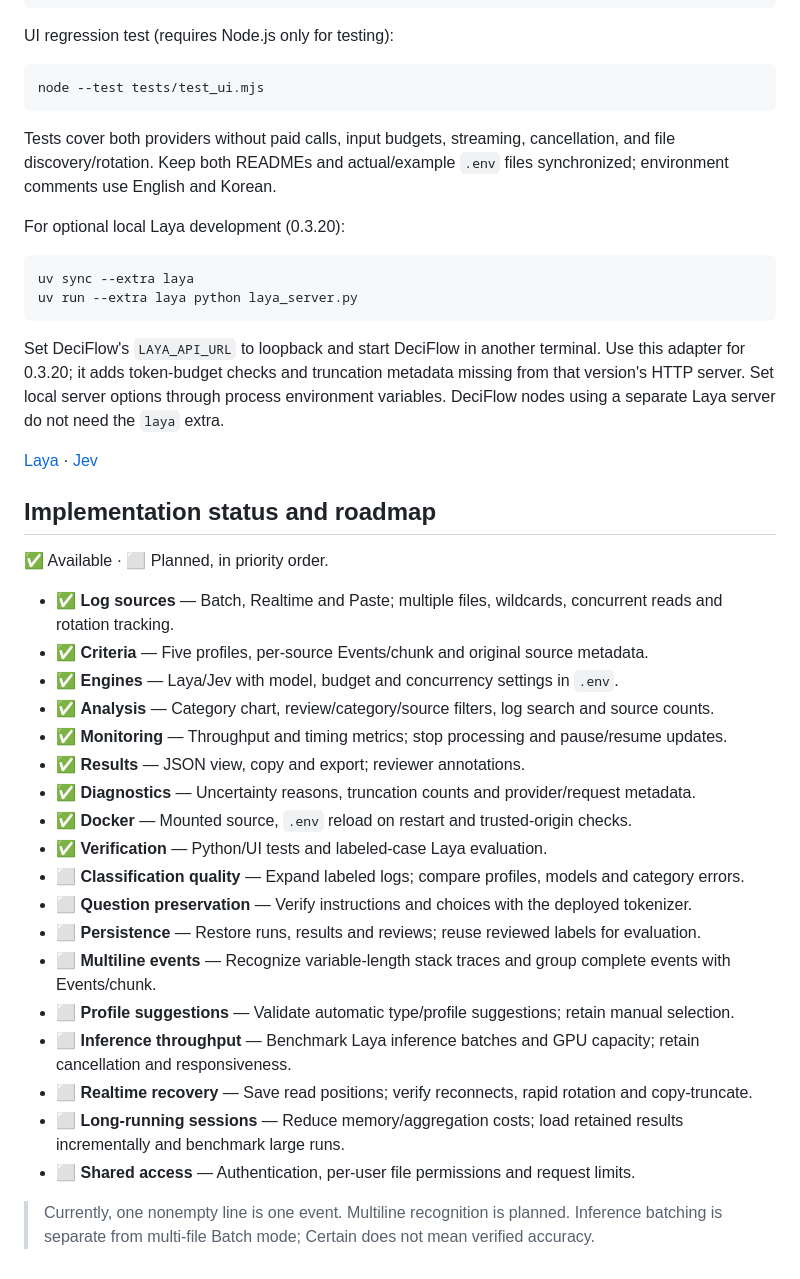
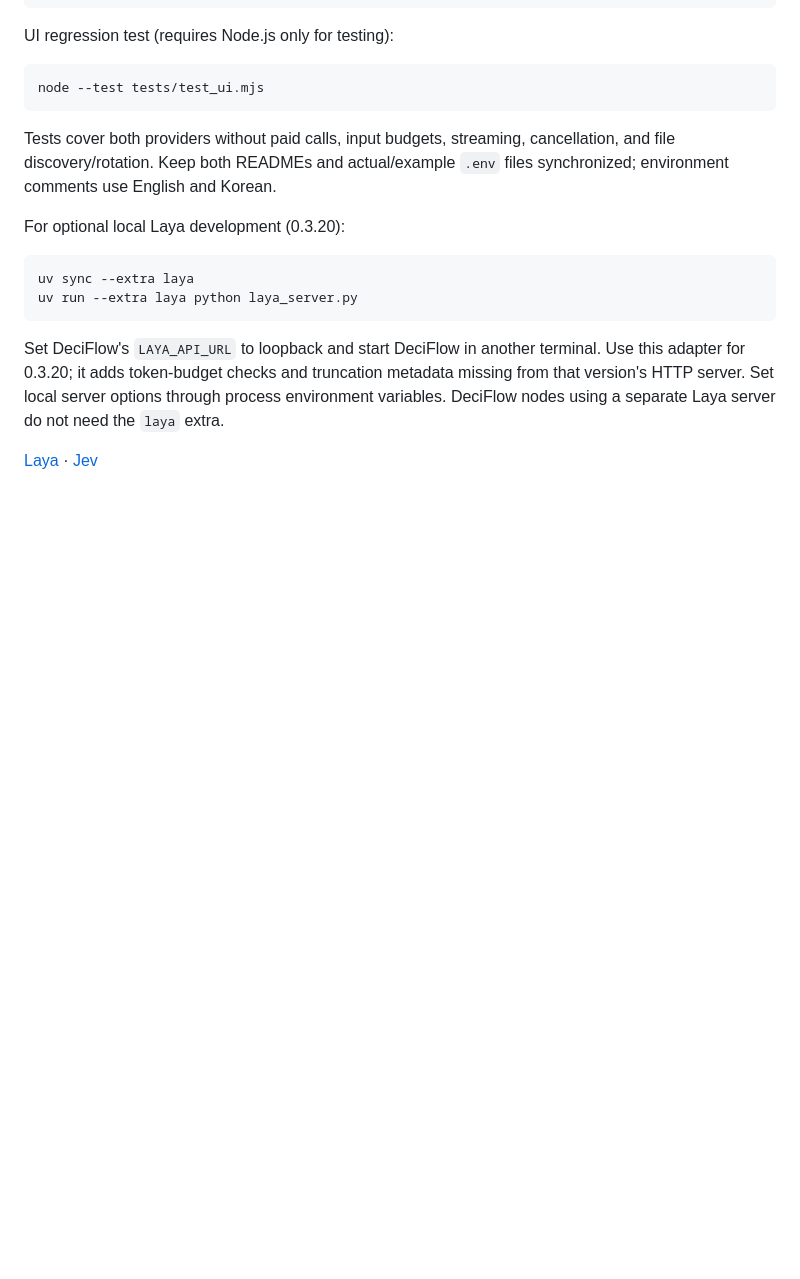
Before and after one commit to call518/DeciFlow, a Markdown page: README.md, the part around the change. GitHub-like rendering; blank space fills up the shorter version.

```diff
--- a/README.md
+++ b/README.md
@@ -886,29 +886,3 @@ that version's HTTP server. Set local server options through process environment
 variables. DeciFlow nodes using a separate Laya server do not need the `laya` extra.
 
 [Laya](https://github.com/NandhaKishorM/laya) · [Jev](https://docs.typesafe.ai/introduction/quickstart)
-
-## Implementation status and roadmap
-
-✅ Available · ⬜ Planned, in priority order.
-
-- ✅ **Log sources** — Batch, Realtime and Paste; multiple files, wildcards, concurrent reads and rotation tracking.
-- ✅ **Criteria** — Five profiles, per-source Events/chunk and original source metadata.
-- ✅ **Engines** — Laya/Jev with model, budget and concurrency settings in `.env`.
-- ✅ **Analysis** — Category chart, review/category/source filters, log search and source counts.
-- ✅ **Monitoring** — Throughput and timing metrics; stop processing and pause/resume updates.
-- ✅ **Results** — JSON view, copy and export; reviewer annotations.
-- ✅ **Diagnostics** — Uncertainty reasons, truncation counts and provider/request metadata.
-- ✅ **Docker** — Mounted source, `.env` reload on restart and trusted-origin checks.
-- ✅ **Verification** — Python/UI tests and labeled-case Laya evaluation.
-- ⬜ **Classification quality** — Expand labeled logs; compare profiles, models and category errors.
-- ⬜ **Question preservation** — Verify instructions and choices with the deployed tokenizer.
-- ⬜ **Persistence** — Restore runs, results and reviews; reuse reviewed labels for evaluation.
-- ⬜ **Multiline events** — Recognize variable-length stack traces and group complete events with Events/chunk.
-- ⬜ **Profile suggestions** — Validate automatic type/profile suggestions; retain manual selection.
-- ⬜ **Inference throughput** — Benchmark Laya inference batches and GPU capacity; retain cancellation and responsiveness.
-- ⬜ **Realtime recovery** — Save read positions; verify reconnects, rapid rotation and copy-truncate.
-- ⬜ **Long-running sessions** — Reduce memory/aggregation costs; load retained results incrementally and benchmark large runs.
-- ⬜ **Shared access** — Authentication, per-user file permissions and request limits.
-
-> Currently, one nonempty line is one event. Multiline recognition is planned.
-> Inference batching is separate from multi-file Batch mode; Certain does not mean verified accuracy.
```
Also changed, not shown: README.ko.md (+0 -26 lines).
